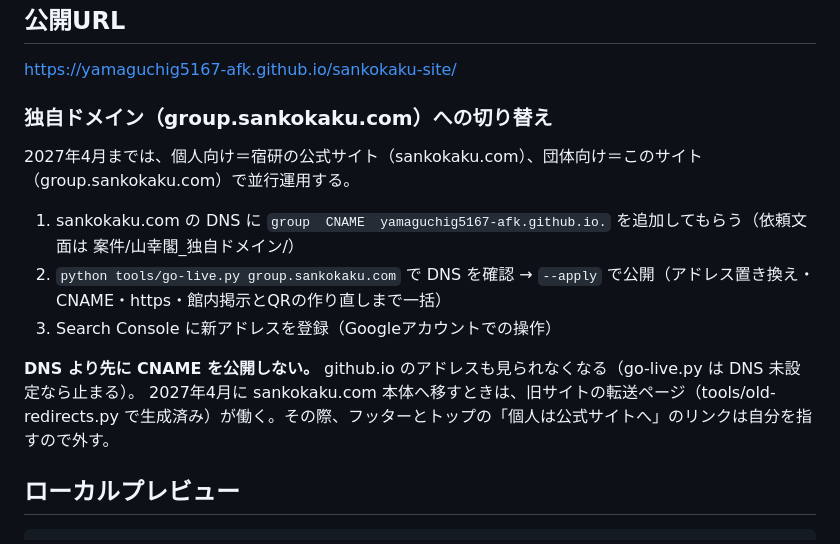
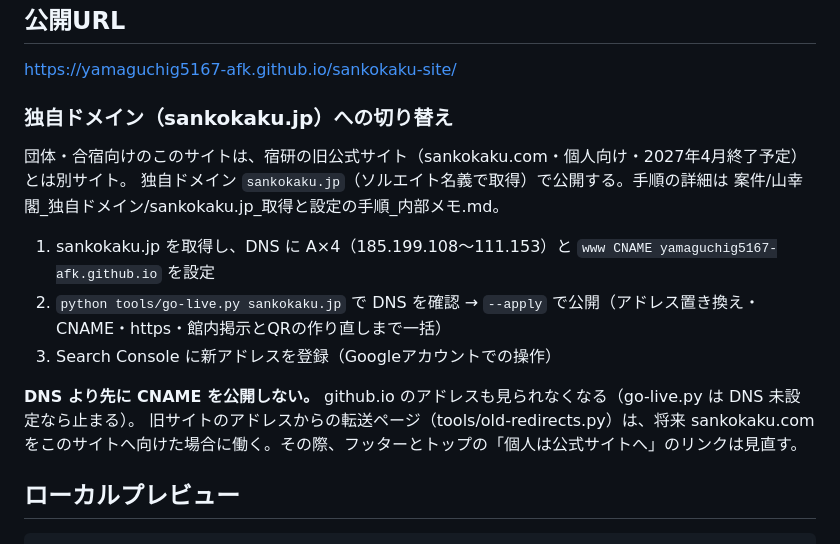
Before and after one commit to yamaguchig5167-afk/sankokaku-site, a Markdown page: README.md, the part around the change. Drawn GitHub-style.

Commit message:
READMEの独自ドメイン手順を sankokaku.jp（旧サイトとは別ドメイン）に更新
Co-Authored-By: Claude Opus 5.5 <noreply@anthropic.com>

````diff
--- a/README.md
+++ b/README.md
@@ -39,15 +39,16 @@ python tools/layout.py
 ## 公開URL
 https://yamaguchig5167-afk.github.io/sankokaku-site/
 
-### 独自ドメイン（group.sankokaku.com）への切り替え
-2027年4月までは、個人向け＝宿研の公式サイト（sankokaku.com）、団体向け＝このサイト（group.sankokaku.com）で並行運用する。
+### 独自ドメイン（sankokaku.jp）への切り替え
+団体・合宿向けのこのサイトは、宿研の旧公式サイト（sankokaku.com・個人向け・2027年4月終了予定）とは別サイト。
+独自ドメイン `sankokaku.jp`（ソルエイト名義で取得）で公開する。手順の詳細は 案件/山幸閣_独自ドメイン/sankokaku.jp_取得と設定の手順_内部メモ.md。
 
-1. sankokaku.com の DNS に `group  CNAME  yamaguchig5167-afk.github.io.` を追加してもらう（依頼文面は 案件/山幸閣_独自ドメイン/）
-2. `python tools/go-live.py group.sankokaku.com` で DNS を確認 → `--apply` で公開（アドレス置き換え・CNAME・https・館内掲示とQRの作り直しまで一括）
+1. sankokaku.jp を取得し、DNS に A×4（185.199.108〜111.153）と `www CNAME yamaguchig5167-afk.github.io` を設定
+2. `python tools/go-live.py sankokaku.jp` で DNS を確認 → `--apply` で公開（アドレス置き換え・CNAME・https・館内掲示とQRの作り直しまで一括）
 3. Search Console に新アドレスを登録（Googleアカウントでの操作）
 
 **DNS より先に CNAME を公開しない。** github.io のアドレスも見られなくなる（go-live.py は DNS 未設定なら止まる）。
-2027年4月に sankokaku.com 本体へ移すときは、旧サイトの転送ページ（tools/old-redirects.py で生成済み）が働く。その際、フッターとトップの「個人は公式サイトへ」のリンクは自分を指すので外す。
+旧サイトのアドレスからの転送ページ（tools/old-redirects.py）は、将来 sankokaku.com をこのサイトへ向けた場合に働く。その際、フッターとトップの「個人は公式サイトへ」のリンクは見直す。
 
 ## ローカルプレビュー
 ```bash
````
